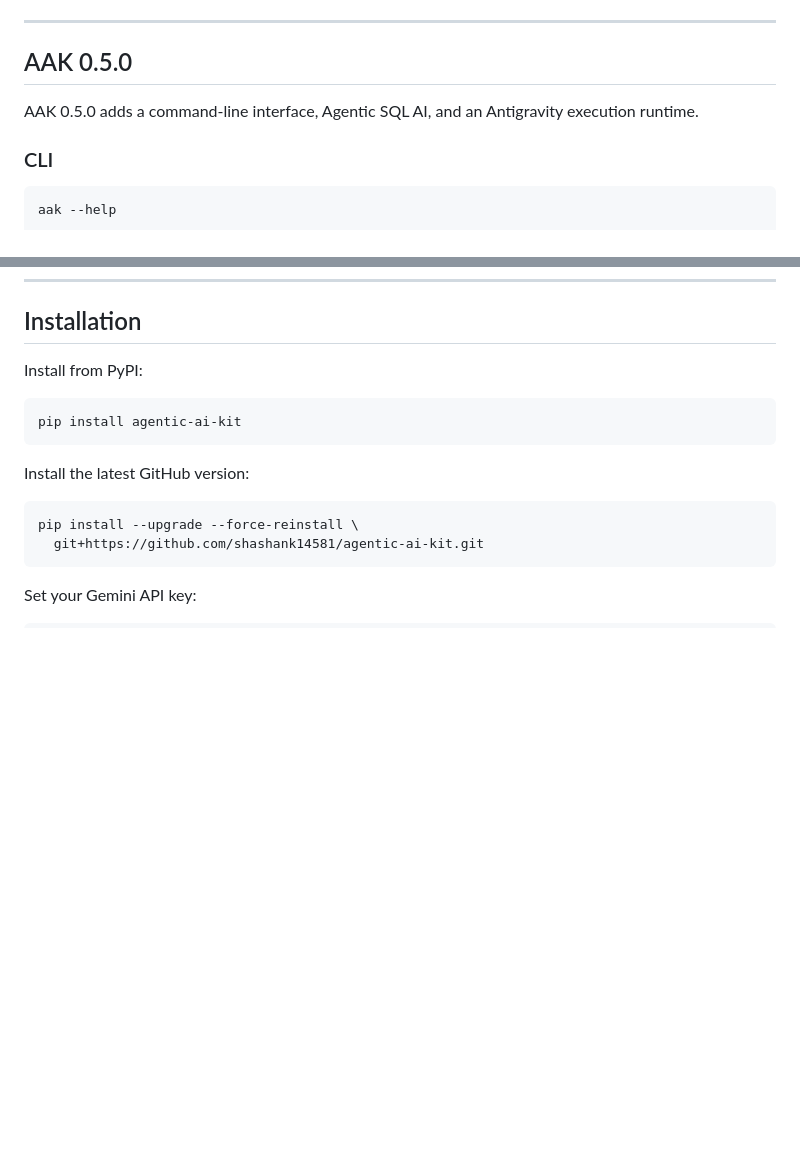
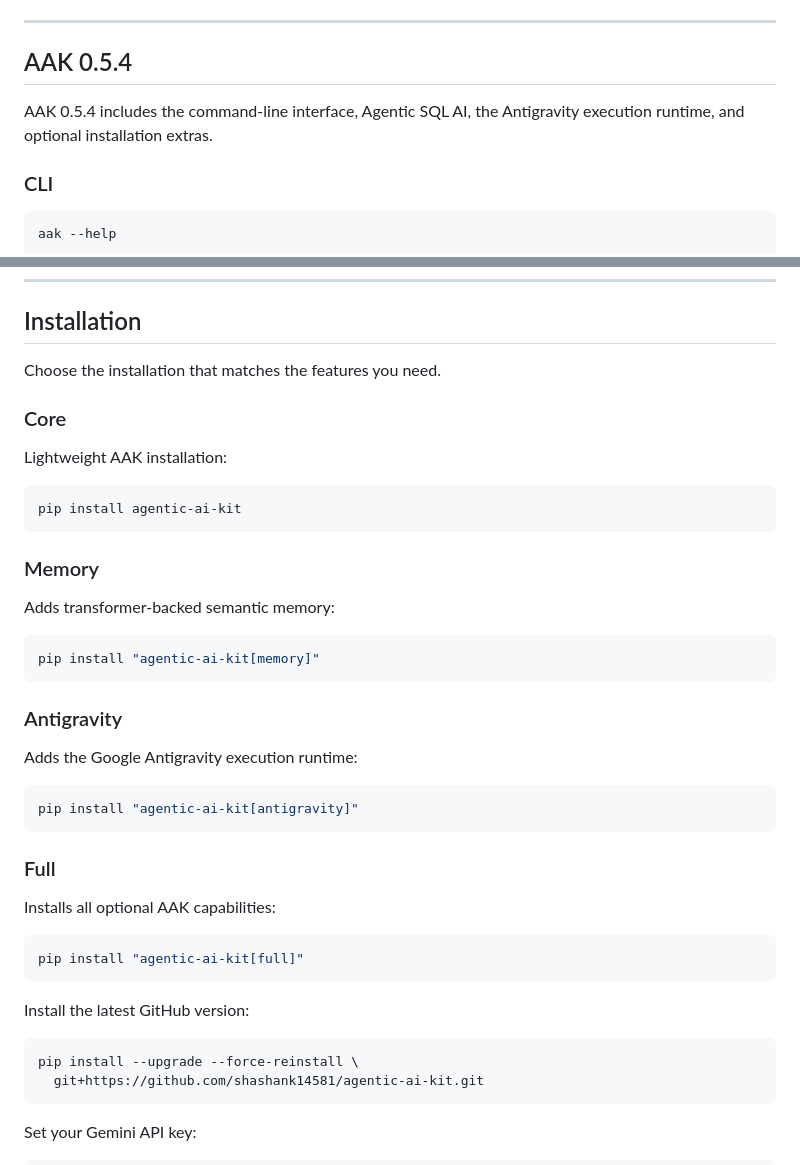
Before and after one commit to shashank14581/agentic-ai-kit, a Markdown page: README.md, 2 parts joined by grey strips. Drawn GitHub-style; blank space fills up the shorter version.

Commit message:
docs: document installation extras (#12)

````diff
--- a/README.md
+++ b/README.md
@@ -14,9 +14,9 @@ Gemini-powered multi-agent applications.
 
 ---
 
-## AAK 0.5.0
+## AAK 0.5.4
 
-AAK 0.5.0 adds a command-line interface, Agentic SQL AI, and an Antigravity execution runtime.
+AAK 0.5.4 includes the command-line interface, Agentic SQL AI, the Antigravity execution runtime, and optional installation extras.
 
 ### CLI
 
@@ -93,10 +93,38 @@ print(runtime.run("Hello"))
 
 ## Installation
 
-Install from PyPI:
+Choose the installation that matches the features you need.
+
+### Core
+
+Lightweight AAK installation:
 
 ```bash
 pip install agentic-ai-kit
+```
+
+### Memory
+
+Adds transformer-backed semantic memory:
+
+```bash
+pip install "agentic-ai-kit[memory]"
+```
+
+### Antigravity
+
+Adds the Google Antigravity execution runtime:
+
+```bash
+pip install "agentic-ai-kit[antigravity]"
+```
+
+### Full
+
+Installs all optional AAK capabilities:
+
+```bash
+pip install "agentic-ai-kit[full]"
 ```
 
 Install the latest GitHub version:
````
